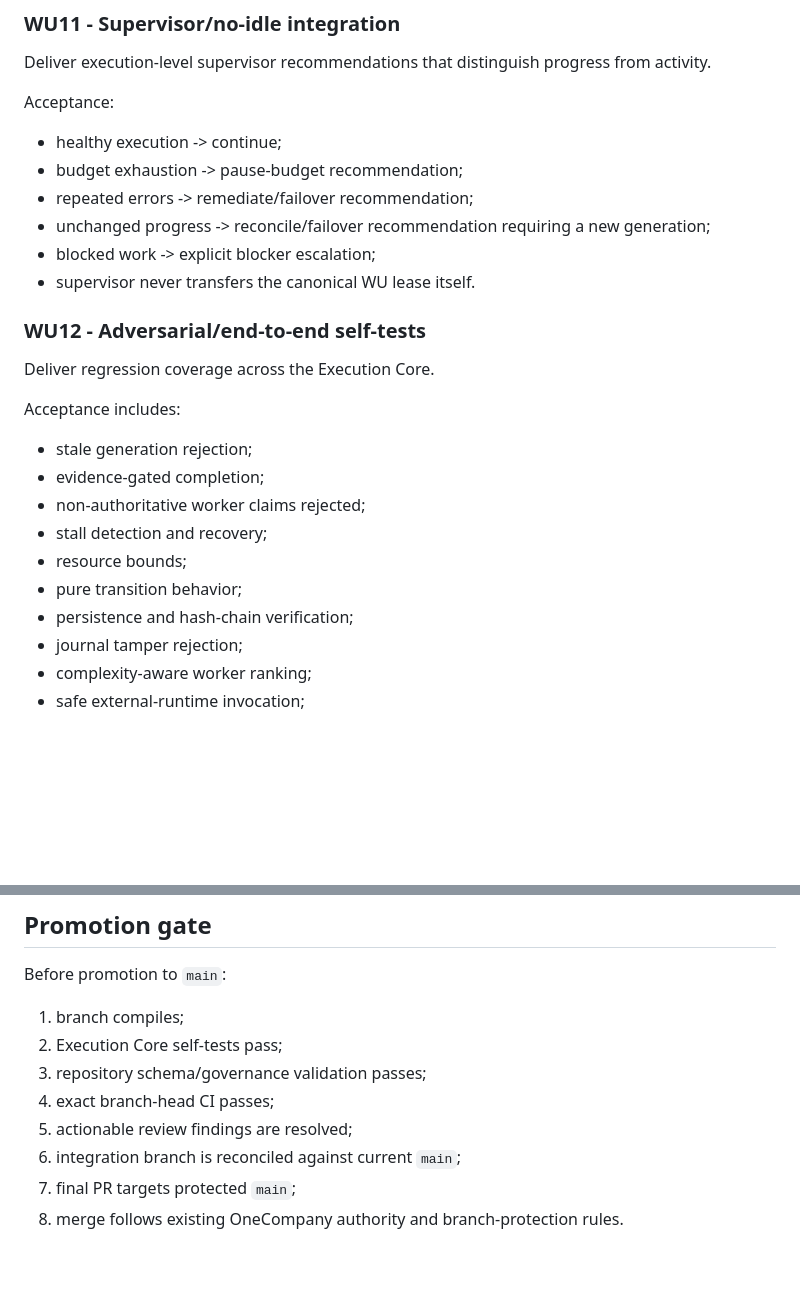
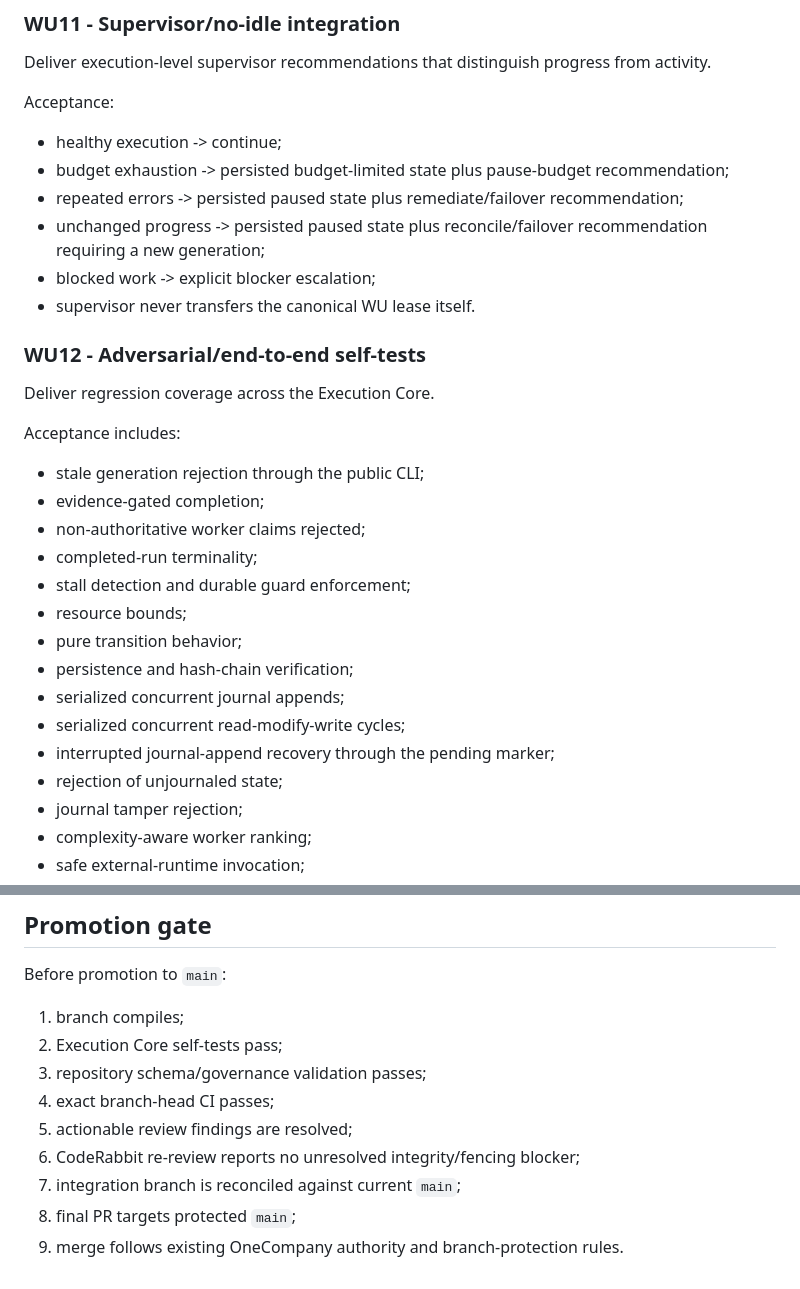
Before and after one commit to NTinkicht/OneCompany, a Markdown page: docs/EPIC-0.7-EXECUTION-CORE.md, 2 parts joined by grey strips. Rendered like a GitHub page; blank space fills up the shorter version.

```diff
--- a/docs/EPIC-0.7-EXECUTION-CORE.md
+++ b/docs/EPIC-0.7-EXECUTION-CORE.md
@@ -131,9 +143,9 @@ Deliver execution-level supervisor recommendations that distinguish progress fro
 
 Acceptance:
 - healthy execution -> continue;
-- budget exhaustion -> pause-budget recommendation;
-- repeated errors -> remediate/failover recommendation;
-- unchanged progress -> reconcile/failover recommendation requiring a new generation;
+- budget exhaustion -> persisted budget-limited state plus pause-budget recommendation;
+- repeated errors -> persisted paused state plus remediate/failover recommendation;
+- unchanged progress -> persisted paused state plus reconcile/failover recommendation requiring a new generation;
 - blocked work -> explicit blocker escalation;
 - supervisor never transfers the canonical WU lease itself.
 
@@ -142,13 +154,18 @@ Acceptance:
 Deliver regression coverage across the Execution Core.
 
 Acceptance includes:
-- stale generation rejection;
+- stale generation rejection through the public CLI;
 - evidence-gated completion;
 - non-authoritative worker claims rejected;
-- stall detection and recovery;
+- completed-run terminality;
+- stall detection and durable guard enforcement;
 - resource bounds;
 - pure transition behavior;
 - persistence and hash-chain verification;
+- serialized concurrent journal appends;
+- serialized concurrent read-modify-write cycles;
+- interrupted journal-append recovery through the pending marker;
+- rejection of unjournaled state;
 - journal tamper rejection;
 - complexity-aware worker ranking;
 - safe external-runtime invocation;
@@ -163,6 +180,7 @@ Before promotion to `main`:
 3. repository schema/governance validation passes;
 4. exact branch-head CI passes;
 5. actionable review findings are resolved;
-6. integration branch is reconciled against current `main`;
-7. final PR targets protected `main`;
-8. merge follows existing OneCompany authority and branch-protection rules.
+6. CodeRabbit re-review reports no unresolved integrity/fencing blocker;
+7. integration branch is reconciled against current `main`;
+8. final PR targets protected `main`;
+9. merge follows existing OneCompany authority and branch-protection rules.
```
Also changed, not shown: other parts of docs/EPIC-0.7-EXECUTION-CORE.md (+19 -7 lines).
